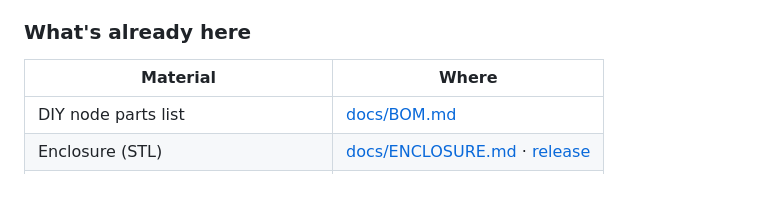
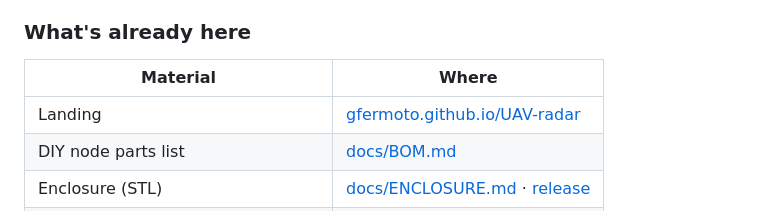
Before and after one commit to Gfermoto/UAV-radar, a Markdown page: README.md, the part around the change. GitHub-like rendering; blank space fills up the shorter version.

Commit message:
docs: landing row in English materials table
Co-authored-by: Cursor <cursoragent@cursor.com>

```diff
--- a/README.md
+++ b/README.md
@@ -156,6 +156,7 @@ Levels, direction of arrival (DoA), MEL, beam, Wi‑Fi — configured in the bro
 
 | Material | Where |
 |----------|-------|
+| Landing | [gfermoto.github.io/UAV-radar](https://gfermoto.github.io/UAV-radar/) |
 | DIY node parts list | [docs/BOM.md](docs/BOM.md) |
 | Enclosure (STL) | [docs/ENCLOSURE.md](docs/ENCLOSURE.md) · [release](https://github.com/Gfermoto/UAV-radar/releases/tag/nevod-diy-enclosure-v0.1.0) |
 | Full DIY guide (flash + assembly) | [docs/DIY_GUIDE.md](docs/DIY_GUIDE.md) |
```
